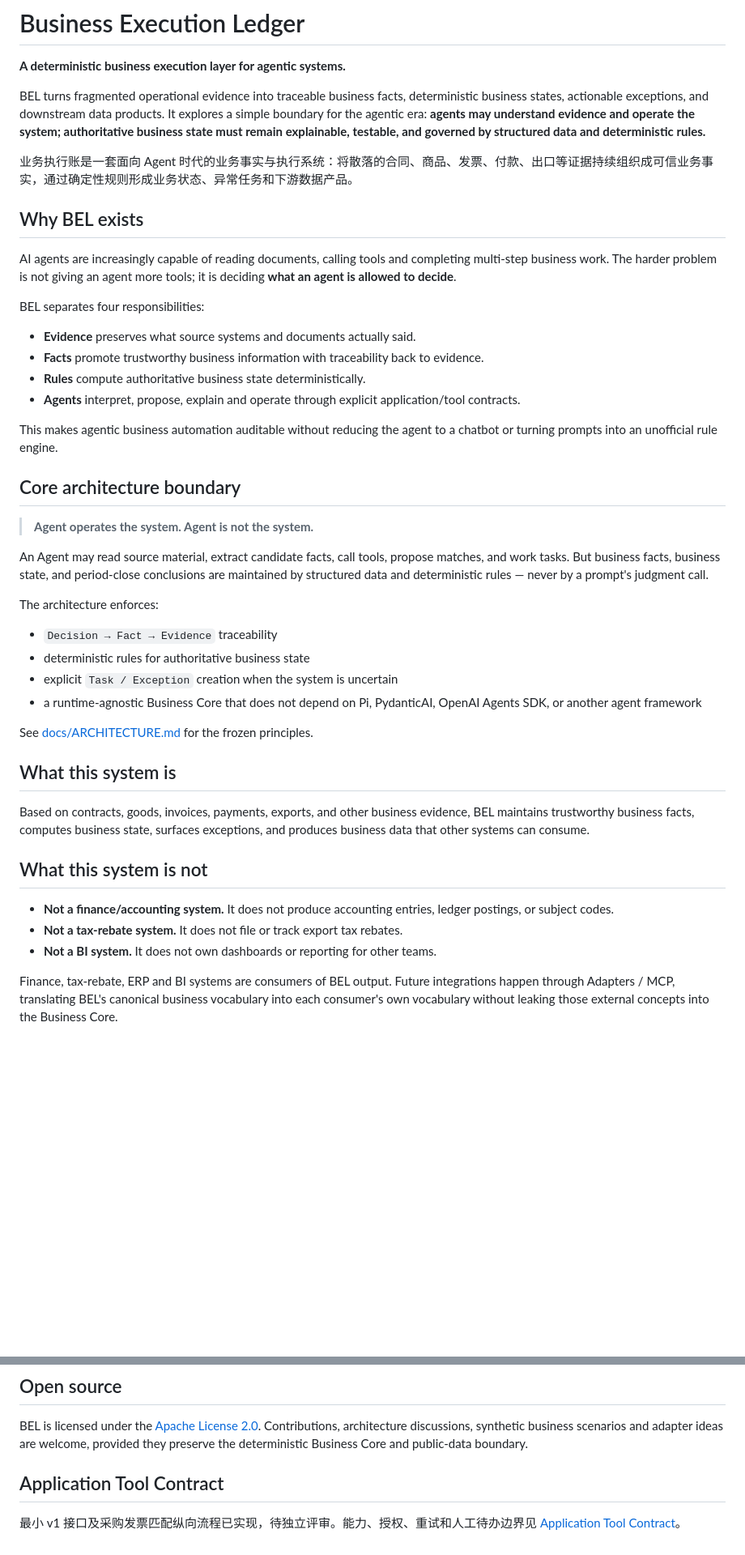
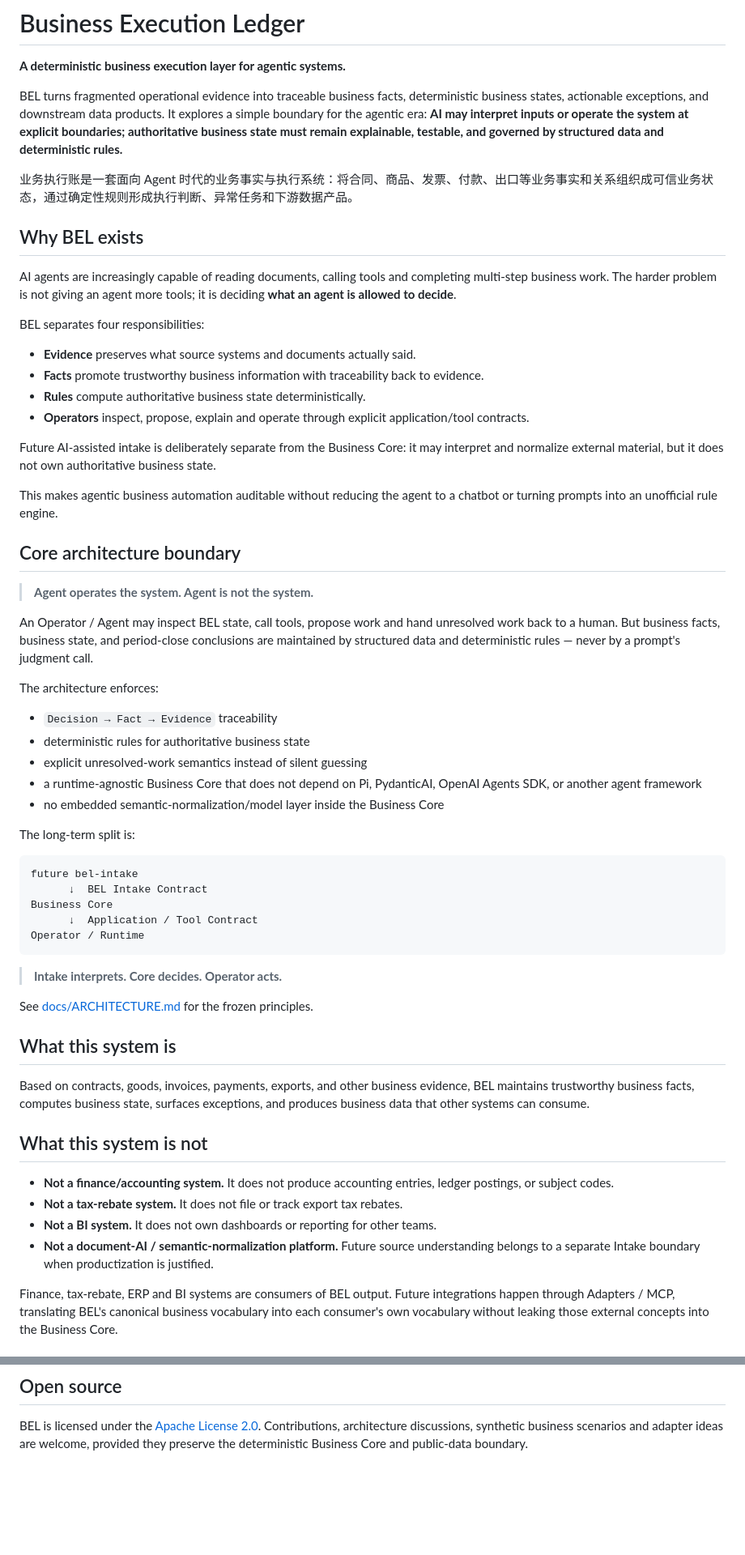
Before and after one commit to boboty/business-execution-ledger, a Markdown page: README.md, 2 parts joined by grey strips. Shown at 81% size. Drawn GitHub-style; blank space fills up the shorter version.

Commit message:
docs: align README with delegation and intake roadmap

````diff
--- a/README.md
+++ b/README.md
@@ -2,9 +2,9 @@
 
 **A deterministic business execution layer for agentic systems.**
 
-BEL turns fragmented operational evidence into traceable business facts, deterministic business states, actionable exceptions, and downstream data products. It explores a simple boundary for the agentic era: **agents may understand evidence and operate the system; authoritative business state must remain explainable, testable, and governed by structured data and deterministic rules.**
+BEL turns fragmented operational evidence into traceable business facts, deterministic business states, actionable exceptions, and downstream data products. It explores a simple boundary for the agentic era: **AI may interpret inputs or operate the system at explicit boundaries; authoritative business state must remain explainable, testable, and governed by structured data and deterministic rules.**
 
-业务执行账是一套面向 Agent 时代的业务事实与执行系统：将散落的合同、商品、发票、付款、出口等证据持续组织成可信业务事实，通过确定性规则形成业务状态、异常任务和下游数据产品。
+业务执行账是一套面向 Agent 时代的业务事实与执行系统：将合同、商品、发票、付款、出口等业务事实和关系组织成可信业务状态，通过确定性规则形成执行判断、异常任务和下游数据产品。
 
 ## Why BEL exists
 
@@ -15,7 +15,9 @@ BEL separates four responsibilities:
 - **Evidence** preserves what source systems and documents actually said.
 - **Facts** promote trustworthy business information with traceability back to evidence.
 - **Rules** compute authoritative business state deterministically.
-- **Agents** interpret, propose, explain and operate through explicit application/tool contracts.
+- **Operators** inspect, propose, explain and operate through explicit application/tool contracts.
+
+Future AI-assisted intake is deliberately separate from the Business Core: it may interpret and normalize external material, but it does not own authoritative business state.
 
 This makes agentic business automation auditable without reducing the agent to a chatbot or turning prompts into an unofficial rule engine.
 
@@ -23,14 +25,27 @@ This makes agentic business automation auditable without reducing the agent to a
 
 > **Agent operates the system. Agent is not the system.**
 
-An Agent may read source material, extract candidate facts, call tools, propose matches, and work tasks. But business facts, business state, and period-close conclusions are maintained by structured data and deterministic rules — never by a prompt's judgment call.
+An Operator / Agent may inspect BEL state, call tools, propose work and hand unresolved work back to a human. But business facts, business state, and period-close conclusions are maintained by structured data and deterministic rules — never by a prompt's judgment call.
 
 The architecture enforces:
 
 - `Decision → Fact → Evidence` traceability
 - deterministic rules for authoritative business state
-- explicit `Task / Exception` creation when the system is uncertain
+- explicit unresolved-work semantics instead of silent guessing
 - a runtime-agnostic Business Core that does not depend on Pi, PydanticAI, OpenAI Agents SDK, or another agent framework
+- no embedded semantic-normalization/model layer inside the Business Core
+
+The long-term split is:
+
+```text
+future bel-intake
+      ↓  BEL Intake Contract
+Business Core
+      ↓  Application / Tool Contract
+Operator / Runtime
+```
+
+> **Intake interprets. Core decides. Operator acts.**
 
 See [docs/ARCHITECTURE.md](docs/ARCHITECTURE.md) for the frozen principles.
 
@@ -43,6 +58,7 @@ Based on contracts, goods, invoices, payments, exports, and other business evide
 - **Not a finance/accounting system.** It does not produce accounting entries, ledger postings, or subject codes.
 - **Not a tax-rebate system.** It does not file or track export tax rebates.
 - **Not a BI system.** It does not own dashboards or reporting for other teams.
+- **Not a document-AI / semantic-normalization platform.** Future source understanding belongs to a separate Intake boundary when productization is justified.
 
 Finance, tax-rebate, ERP and BI systems are consumers of BEL output. Future integrations happen through Adapters / MCP, translating BEL's canonical business vocabulary into each consumer's own vocabulary without leaking those external concepts into the Business Core.
 
@@ -161,8 +194,3 @@ Implementation decisions and acceptance criteria for each phase are kept in `doc
 ## Open source
 
 BEL is licensed under the [Apache License 2.0](LICENSE). Contributions, architecture discussions, synthetic business scenarios and adapter ideas are welcome, provided they preserve the deterministic Business Core and public-data boundary.
-
-## Application Tool Contract
-
-最小 v1 接口及采购发票匹配纵向流程已实现，待独立评审。能力、授权、重试和人工待办边界见
-[Application Tool Contract](docs/APPLICATION-TOOL-CONTRACT.md)。
````
Also changed, not shown: other parts of README.md (+21 -4 lines).
